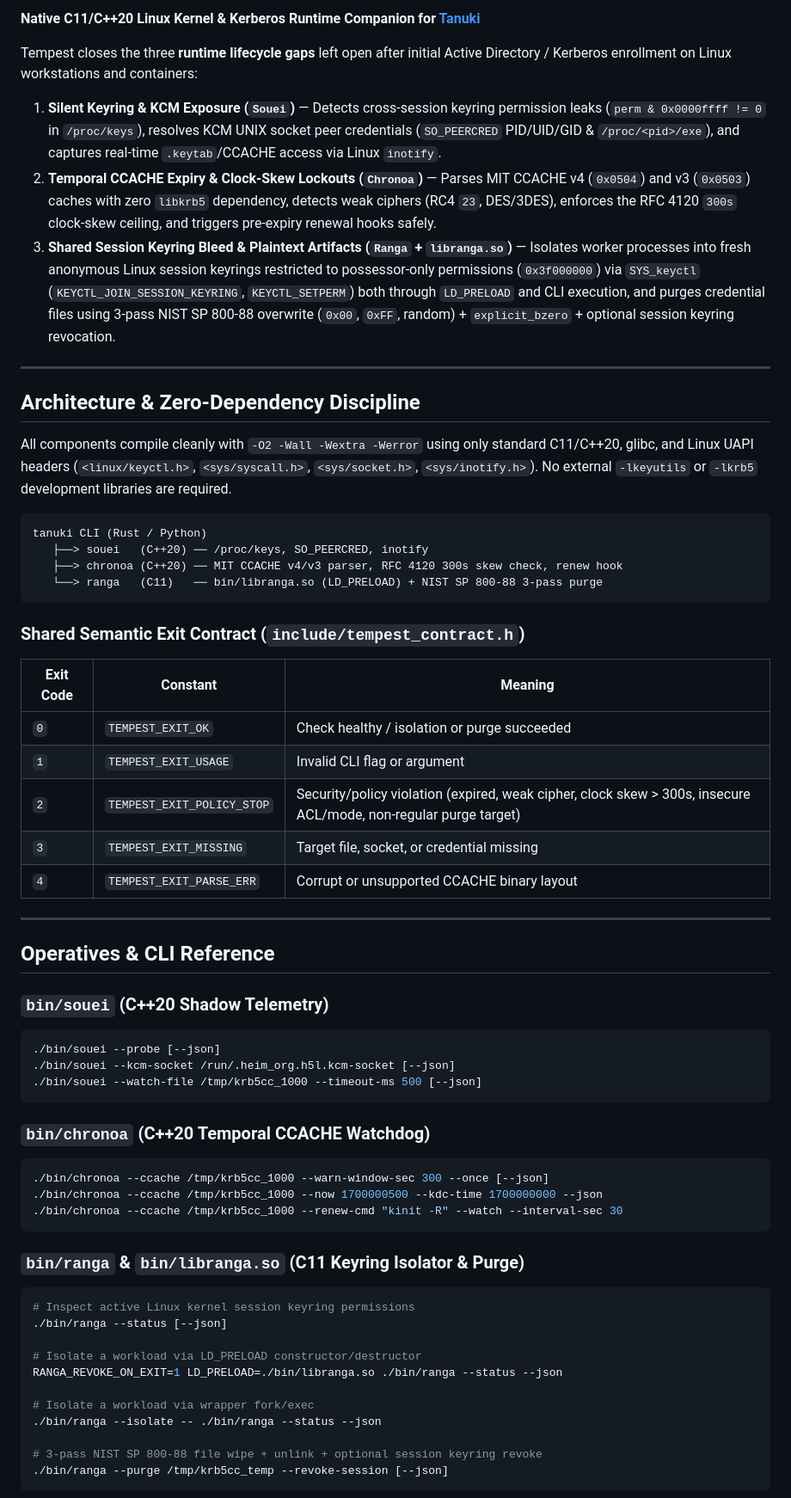
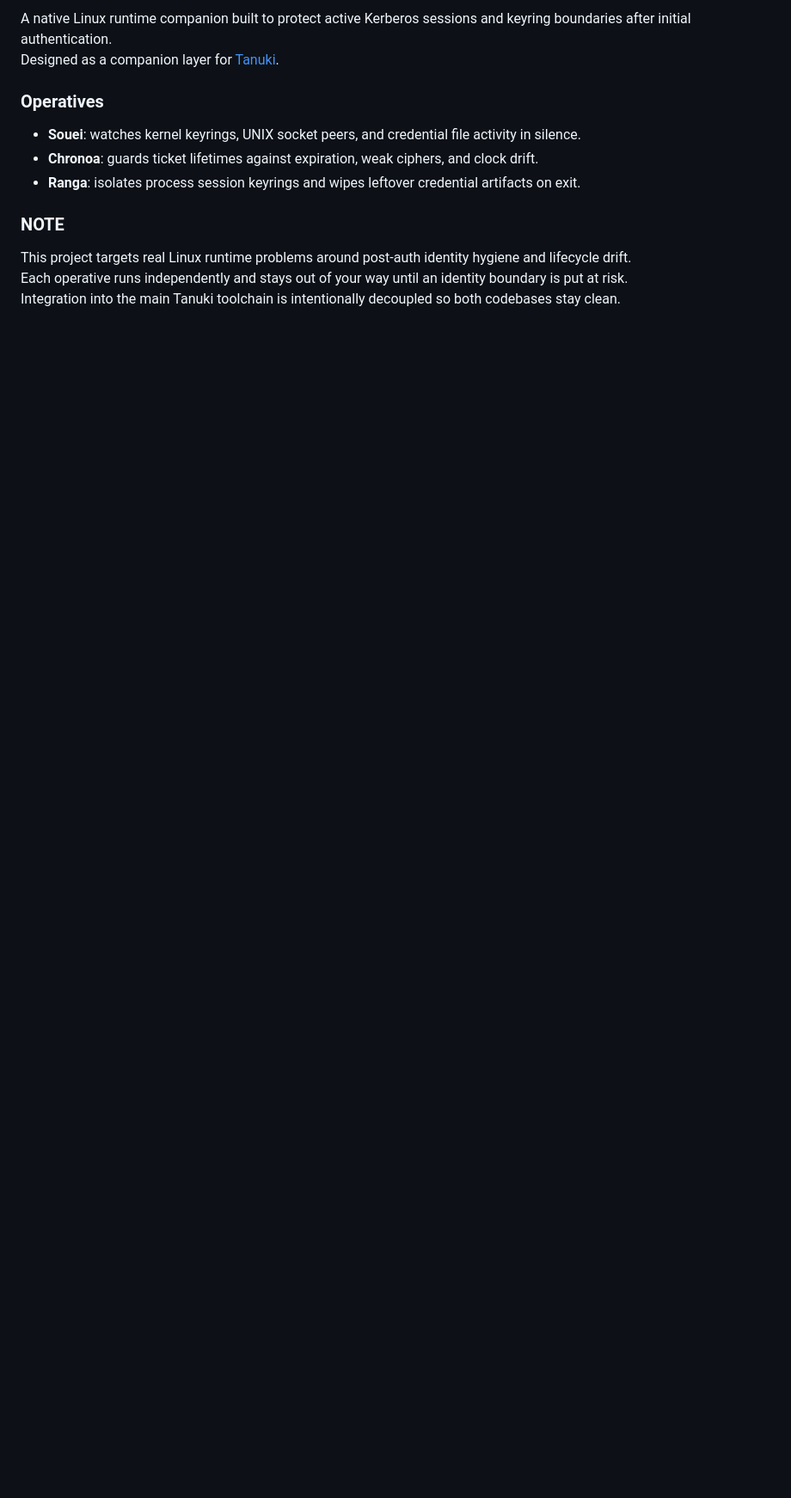
Before and after one commit to Mafifrizi/tempest, a Markdown page: README.md, the part around one of its changes. Shown at 86% size. Rendered like a GitHub page; blank space fills up the shorter version.

Commit message:
docs: add Tempest emblem and minimalist Ekko-style README

````diff
--- a/README.md
+++ b/README.md
@@ -2,68 +7,14 @@
 
-**Native C11/C++20 Linux Kernel & Kerberos Runtime Companion for [Tanuki](https://github.com/Mafifrizi/tanuki)**
+A native Linux runtime companion built to protect active Kerberos sessions and keyring boundaries after initial authentication. <br>
+Designed as a companion layer for [Tanuki](https://github.com/Mafifrizi/tanuki). <br>
 
-Tempest closes the three **runtime lifecycle gaps** left open after initial Active Directory / Kerberos enrollment on Linux workstations and containers:
+### Operatives
+- **Souei**: watches kernel keyrings, UNIX socket peers, and credential file activity in silence.
+- **Chronoa**: guards ticket lifetimes against expiration, weak ciphers, and clock drift.
+- **Ranga**: isolates process session keyrings and wipes leftover credential artifacts on exit.
 
-1. **Silent Keyring & KCM Exposure (`Souei`)** — Detects cross-session keyring permission leaks (`perm & 0x0000ffff != 0` in `/proc/keys`), resolves KCM UNIX socket peer credentials (`SO_PEERCRED` PID/UID/GID & `/proc/<pid>/exe`), and captures real-time `.keytab`/CCACHE access via Linux `inotify`.
-2. **Temporal CCACHE Expiry & Clock-Skew Lockouts (`Chronoa`)** — Parses MIT CCACHE v4 (`0x0504`) and v3 (`0x0503`) caches with zero `libkrb5` dependency, detects weak ciphers (RC4 `23`, DES/3DES), enforces the RFC 4120 `300s` clock-skew ceiling, and triggers pre-expiry renewal hooks safely.
-3. **Shared Session Keyring Bleed & Plaintext Artifacts (`Ranga` + `libranga.so`)** — Isolates worker processes into fresh anonymous Linux session keyrings restricted to possessor-only permissions (`0x3f000000`) via `SYS_keyctl` (`KEYCTL_JOIN_SESSION_KEYRING`, `KEYCTL_SETPERM`) both through `LD_PRELOAD` and CLI execution, and purges credential files using 3-pass NIST SP 800-88 overwrite (`0x00`, `0xFF`, random) + `explicit_bzero` + optional session keyring revocation.
+### NOTE
+This project targets real Linux runtime problems around post-auth identity hygiene and lifecycle drift. <br>
+Each operative runs independently and stays out of your way until an identity boundary is put at risk. <br>
+Integration into the main Tanuki toolchain is intentionally decoupled so both codebases stay clean.
 
----
-
-## Architecture & Zero-Dependency Discipline
-
-All components compile cleanly with `-O2 -Wall -Wextra -Werror` using only standard C11/C++20, glibc, and Linux UAPI headers (`<linux/keyctl.h>`, `<sys/syscall.h>`, `<sys/socket.h>`, `<sys/inotify.h>`). No external `-lkeyutils` or `-lkrb5` development libraries are required.
-
-```text
-tanuki CLI (Rust / Python)
-   ├──> souei   (C++20) ── /proc/keys, SO_PEERCRED, inotify
-   ├──> chronoa (C++20) ── MIT CCACHE v4/v3 parser, RFC 4120 300s skew check, renew hook
-   └──> ranga   (C11)   ── bin/libranga.so (LD_PRELOAD) + NIST SP 800-88 3-pass purge
-```
-
-### Shared Semantic Exit Contract (`include/tempest_contract.h`)
-
-| Exit Code | Constant | Meaning |
-| --- | --- | --- |
-| `0` | `TEMPEST_EXIT_OK` | Check healthy / isolation or purge succeeded |
-| `1` | `TEMPEST_EXIT_USAGE` | Invalid CLI flag or argument |
-| `2` | `TEMPEST_EXIT_POLICY_STOP` | Security/policy violation (expired, weak cipher, clock skew > 300s, insecure ACL/mode, non-regular purge target) |
-| `3` | `TEMPEST_EXIT_MISSING` | Target file, socket, or credential missing |
-| `4` | `TEMPEST_EXIT_PARSE_ERR` | Corrupt or unsupported CCACHE binary layout |
-
----
-
-## Operatives & CLI Reference
-
-### `bin/souei` (C++20 Shadow Telemetry)
-
-```bash
-./bin/souei --probe [--json]
-./bin/souei --kcm-socket /run/.heim_org.h5l.kcm-socket [--json]
-./bin/souei --watch-file /tmp/krb5cc_1000 --timeout-ms 500 [--json]
-```
-
-### `bin/chronoa` (C++20 Temporal CCACHE Watchdog)
-
-```bash
-./bin/chronoa --ccache /tmp/krb5cc_1000 --warn-window-sec 300 --once [--json]
-./bin/chronoa --ccache /tmp/krb5cc_1000 --now 1700000500 --kdc-time 1700000000 --json
-./bin/chronoa --ccache /tmp/krb5cc_1000 --renew-cmd "kinit -R" --watch --interval-sec 30
-```
-
-### `bin/ranga` & `bin/libranga.so` (C11 Keyring Isolator & Purge)
-
-```bash
-# Inspect active Linux kernel session keyring permissions
-./bin/ranga --status [--json]
-
-# Isolate a workload via LD_PRELOAD constructor/destructor
-RANGA_REVOKE_ON_EXIT=1 LD_PRELOAD=./bin/libranga.so ./bin/ranga --status --json
-
-# Isolate a workload via wrapper fork/exec
-./bin/ranga --isolate -- ./bin/ranga --status --json
-
-# 3-pass NIST SP 800-88 file wipe + unlink + optional session keyring revoke
-./bin/ranga --purge /tmp/krb5cc_temp --revoke-session [--json]
-```
-
````
Also changed, not shown: other parts of README.md (+9 -20 lines), tempest_logo.jpg (added).
